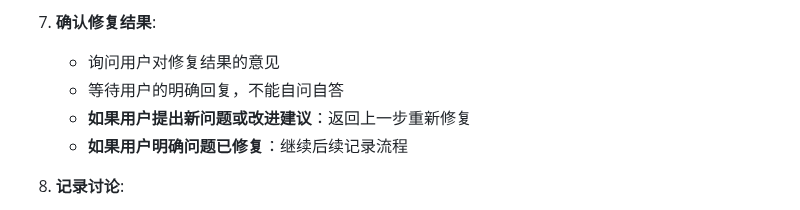
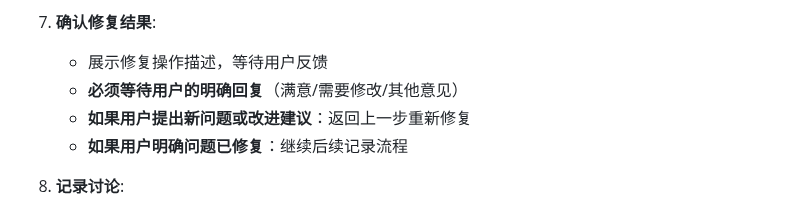
Before and after one commit to PaodingSoftware/spec-viewer, a Markdown page: .github/prompts/senatus.correct.prompt.md, the part around the change. Drawn GitHub-style.

```diff
--- a/.github/prompts/senatus.correct.prompt.md
+++ b/.github/prompts/senatus.correct.prompt.md
@@ -36,8 +36,8 @@ description: 根据用户反馈修复项目问题并记录
    - **严格遵循项目宪法约束**
 
 7. **确认修复结果**:
-   - 询问用户对修复结果的意见
-   - 等待用户的明确回复，不能自问自答
+   - 展示修复操作描述，等待用户反馈
+   - **必须等待用户的明确回复**（满意/需要修改/其他意见）
    - **如果用户提出新问题或改进建议**：返回上一步重新修复
    - **如果用户明确问题已修复**：继续后续记录流程
 
```
Also changed, not shown: .claude/commands/senatus.correct.md (+2 -2 lines), .cursor/commands/senatus.correct.md (+2 -2 lines).
